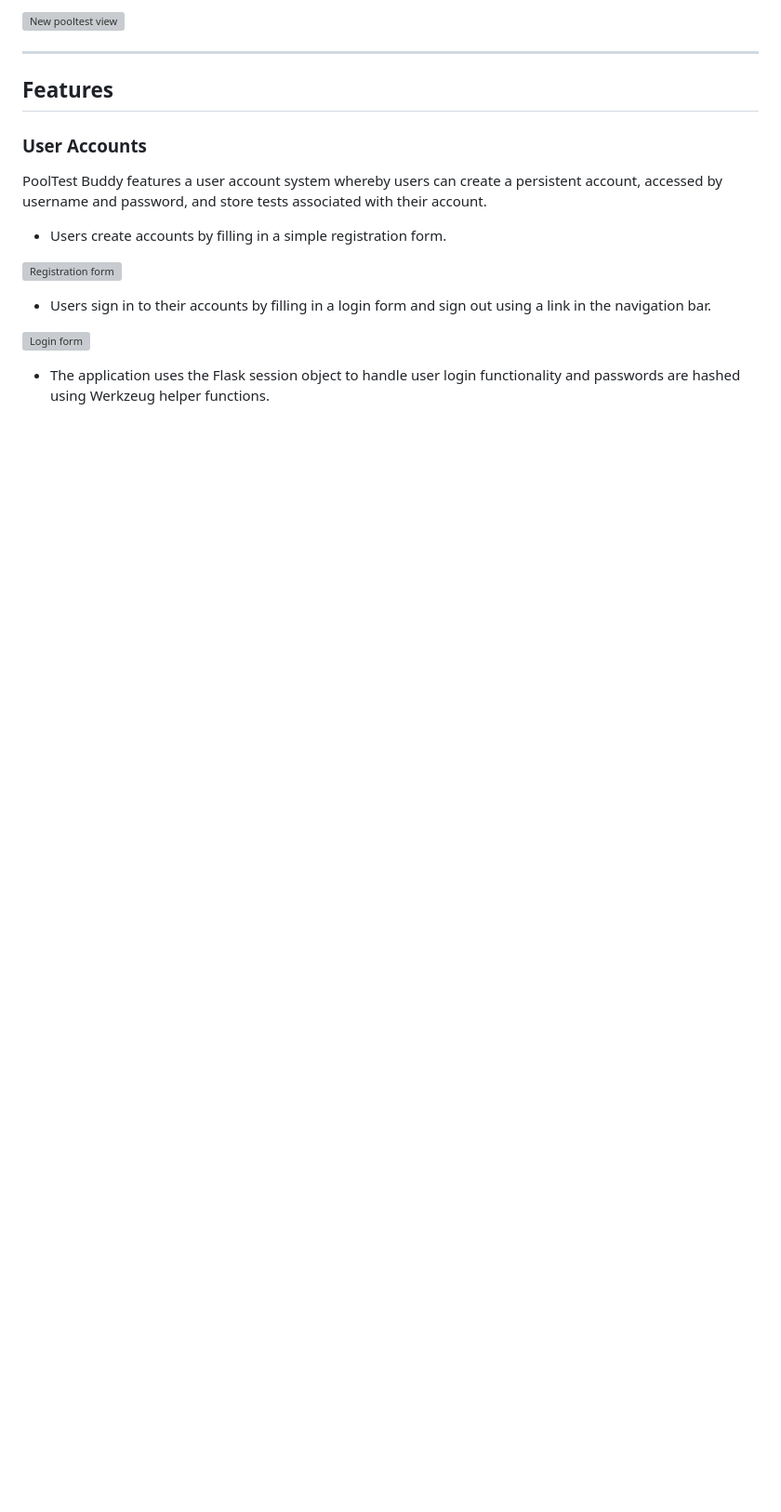
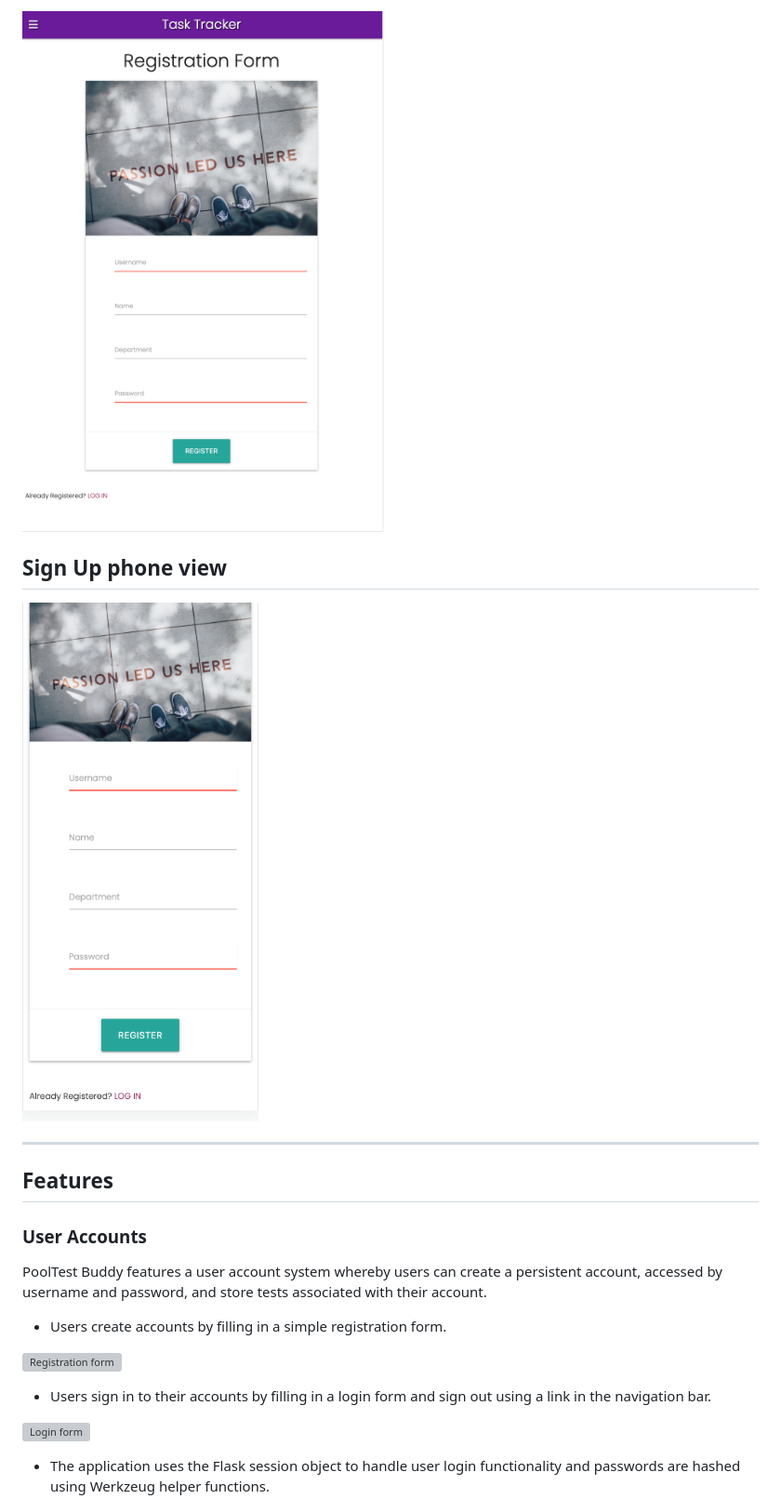
Before and after one commit to Mark-Assessment/D-Santana-retail-store-M3-2, a Markdown page: README.md, the part around the change printed below. Shown: that part at 93% size. Rendered like a GitHub page; pictures changed too: static/images/registration-form-ipad.png (added), static/images/registration-form-phone.png (added); blank space fills up the shorter version; grey boxes are pictures that could not be loaded.

Commit message:
Add images for framework

```diff
--- a/README.md
+++ b/README.md
@@ -114,5 +114,12 @@ The site is responsively designed to adapt to the user's viewing device.
 
- ![New pooltest view]()
+ ![Home desktop view](static/images/registration-form-ipad.png)
+
+ ## Sign Up phone view
+
+ ![Home desktop view](static/images/registration-form-phone.png)
+
+
+
 ***
 
 ## Features
```
Also changed, not shown: other parts of README.md (+6 -6 lines), static/images/message-feature.png (added), 1 other file.
